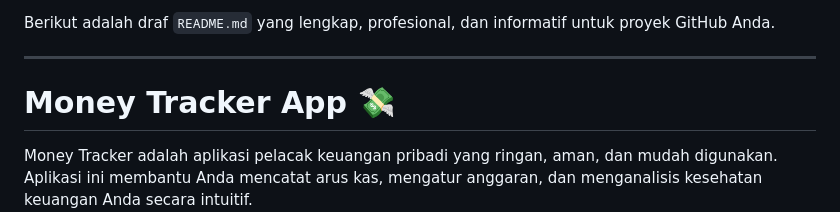
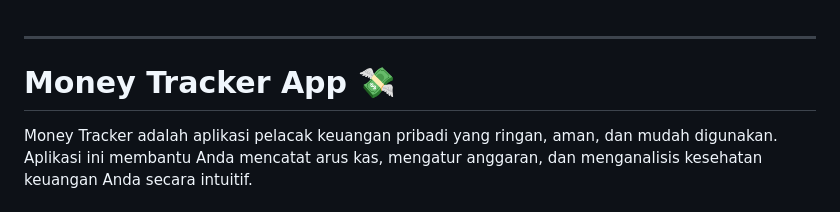
Before and after one commit to hand1/money-tracker, a Markdown page: README.md, the part around the change. GitHub-like rendering.

```diff
--- a/README.md
+++ b/README.md
@@ -1,5 +1,3 @@
-Berikut adalah draf `README.md` yang lengkap, profesional, dan informatif untuk proyek GitHub Anda.
-
 ---
 
 # Money Tracker App 💸
```
